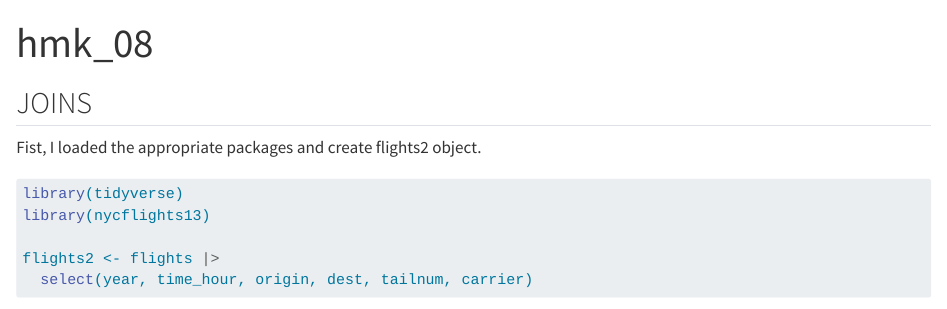
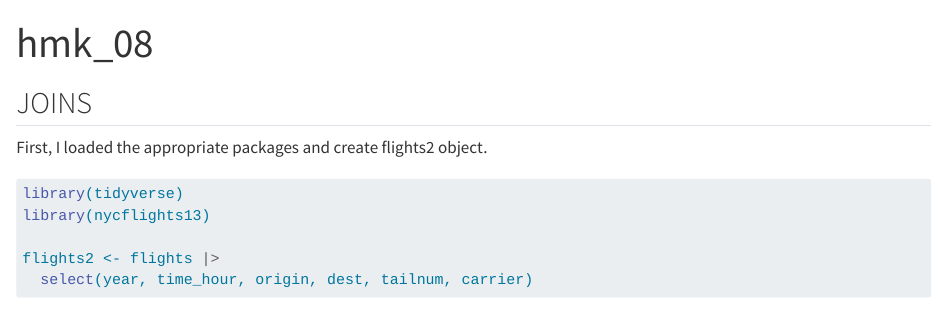
Before and after one commit to KathleenCoffman/MICR575_repository, a Quarto document (HMWK_08.qmd): the page in a window 1100 px wide, from its top. Rendered offline with R 4.5, knitr and Pandoc in place of Quarto, with nearby package versions; drawn as R Markdown's standard HTML page in place of the format the file asks for; some code elsewhere in the file could not run offline.

Commit message:
HMWK_08.qmd

````diff
--- a/HMK_08.qmd
+++ b/HMWK_08.qmd
@@ -6,7 +6,7 @@ editor: visual
 
 ## JOINS
 
-Fist, I loaded the appropriate packages and create flights2 object.
+First, I loaded the appropriate packages and create flights2 object.
 
 ```{r, message = FALSE}
 library(tidyverse)
````
